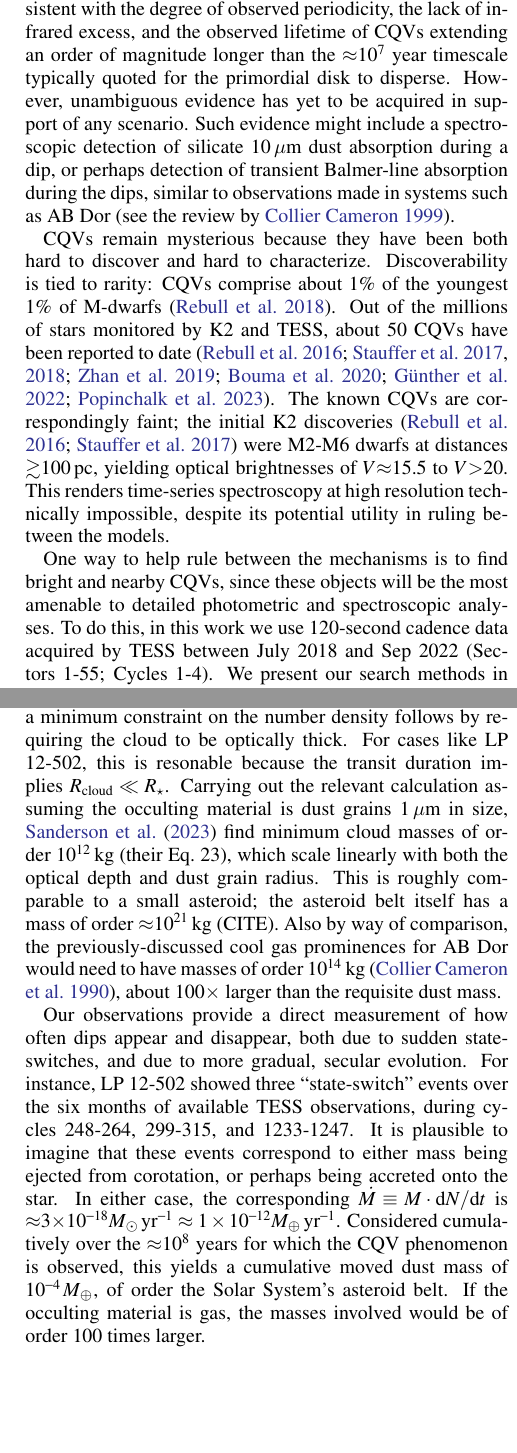
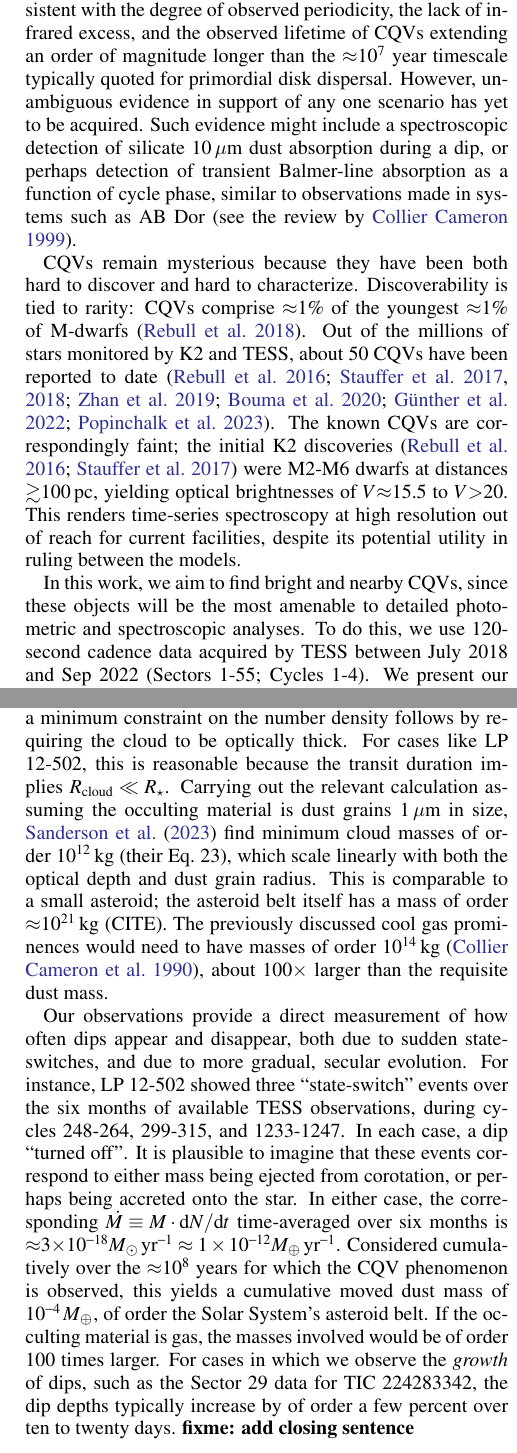
Before and after one commit to lgbouma/cpv, a LaTeX paper (paper/ms.tex): two parts of the columns of pages 2 and 17 of 33, joined at a grey line, cut so that both start at the same text, the shorter picture padded with empty space. Compiled offline with pdfLaTeX; a LaTeX package or settings file that is missing is left out; a missing bibliography style is replaced by a similar one.

Commit message:
update ms

```diff
--- a/paper/ms.tex
+++ b/paper/ms.tex
@@ -213,17 +211,17 @@ transitions in hydrogen or perhaps a molecular opacity.  The screen
 scenario seems inconsistent with the degree of observed periodicity,
 the lack of infrared excess, and the observed lifetime of CQVs
 extending an order of magnitude longer than the $\approx$$10^7$ year
-timescale typically quoted for the primordial disk to disperse.
-However, unambiguous evidence has yet to be acquired in support of any
-scenario.  Such evidence might include a spectroscopic detection of
-silicate 10\,$\mu$m dust absorption during a dip, or perhaps detection
-of transient Balmer-line absorption during the dips, similar to
-observations made in systems such as AB~Dor \citep[see the review
-by][]{1999ASPC..158..146C}.
+timescale typically quoted for primordial disk dispersal.
+However, unambiguous evidence in support of any one scenario has yet
+to be acquired.  Such evidence might include a spectroscopic detection
+of silicate 10\,$\mu$m dust absorption during a dip, or perhaps
+detection of transient Balmer-line absorption as a function of cycle
+phase, similar to observations made in systems such as AB~Dor
+\citep[see the review by][]{1999ASPC..158..146C}.
 
 CQVs remain mysterious because they have been both hard to discover
 and hard to characterize.   Discoverability is tied to rarity: CQVs
-comprise about 1\% of the youngest 1\% of M-dwarfs
+comprise $\approx$1\% of the youngest $\approx$1\% of M-dwarfs
 \citep{2018AJ....155..196R}.  Out of the millions of stars monitored
 by K2 and TESS, about 50 CQVs have been reported to date
 \citep{2016AJ....152..114R,2017AJ....153..152S,2018AJ....155...63S,2019ApJ...876..127Z,2020AJ....160...86B,2022AJ....163..144G,2023ApJ...945..114P}.
@@ -231,15 +229,11 @@ The known CQVs are correspondingly faint; the initial K2 discoveries
 \citep{2016AJ....152..114R,2017AJ....153..152S} were M2-M6 dwarfs at
 distances $\gtrsim$100\,pc, yielding optical brightnesses of
 $V$$\approx$15.5 to $V$$>$20.  This renders time-series spectroscopy
-at high resolution technically impossible, despite its potential
-utility in ruling between the models.
-
-One way to help rule between the mechanisms is to find bright and
-nearby CQVs, since these objects will be the most amenable to detailed
-photometric and spectroscopic analyses.  To do this, in this work we
-use 120-second cadence data acquired by TESS between July~2018 and
-Sep~2022 (Sectors 1-55; Cycles 1-4).  We present our search methods in
-Section~\ref{sec:methods}, and the properties of the resulting CQV
-catalog in Section~\ref{sec:results}.  The evolution of many CQVs over
-a two-year baseline is described in Section~\ref{sec:evoln}, including
-a deep-dive into LP 12-502.  Implications are discussed in
+at high resolution out of reach for current facilities, despite its
+potential utility in ruling between the models.
+
+In this work, we aim to find bright and nearby CQVs, since these
+objects will be the most amenable to detailed photometric and
+spectroscopic analyses.  To do this, we use 120-second cadence data
+acquired by TESS between July~2018 and Sep~2022 (Sectors 1-55; Cycles
+1-4).  We present our search methods in Section~\ref{sec:methods}, and
@@ -1518,26 +1516,28 @@ optical depth $\tau$ of the cloud to be at least unity and by positing
 some composition for the cloud.  In other
 words, a minimum constraint on the number density follows by
 requiring the cloud to be optically thick.  For cases like LP 12-502,
-this is resonable because the transit duration implies $R_{\rm
+this is reasonable because the transit duration implies $R_{\rm
 cloud}\ll R_\star$.  Carrying out the relevant calculation assuming
 the occulting material is dust grains 1\,$\mu$m in size,
 \citet{2023MNRAS.518.4734S} find minimum cloud masses of order
 $10^{12}$\,kg (their Eq.~23), which scale linearly with both the
-optical depth and dust grain radius.  This is roughly comparable to a
+optical depth and dust grain radius.  This is comparable to a
 small asteroid; the asteroid belt itself has a mass of
-order $\approx$10$^{21}$\,kg (CITE).  Also by way of comparison,
-the previously-discussed cool gas prominences for AB~Dor would need to
-have masses of order $10^{14}$\,kg \citep{1990MNRAS.247..415C}, about
+order $\approx$10$^{21}$\,kg (CITE).
+The previously discussed cool gas prominences would need to have
+masses of order $10^{14}$\,kg \citep{1990MNRAS.247..415C}, about
 100$\times$ larger than the requisite dust mass.
 
 Our observations provide a direct measurement of how often dips
 appear and disappear, both due to sudden state-switches, and
 due to more gradual, secular evolution.  For instance, LP~12-502
 showed three ``state-switch'' events over the six months of available TESS
-observations, during cycles 248-264, 299-315, and 1233-1247.  It is
+observations, during cycles 248-264, 299-315, and 1233-1247.  In each
+case, a dip ``turned off''.  It is
 plausible to imagine that these events correspond to either mass being
 ejected from corotation, or perhaps being accreted onto the star.  In
 either case, the corresponding $\dot{M} \equiv M\cdot {\rm d}N/{\rm d}t$
+time-averaged over six months
 is $\approx$3$\times$$10^{-18} M_\odot\,{\rm yr}^{-1} \approx
 1\times10^{-12} M_\oplus\,{\rm yr}^{-1}$.  Considered cumulatively
 over the $\approx$$10^8$ years for which the CQV phenomenon is
@@ -1545,6 +1545,10 @@ observed, this yields a cumulative moved dust mass of
 $10^{-4}\,M_\oplus$, of order the Solar System's asteroid belt.
 If the occulting material is gas, the masses involved would be of
 order 100 times larger.
+For cases in which we observe the {\it growth} of
+dips, such as the Sector~29 data for TIC~224283342, the dip depths
+typically increase by of order a few percent over ten to twenty days.
+{\bf fixme: add closing sentence}
 
 
 
```
Also changed, not shown: paper/ms.tex (28 more changed lines).
